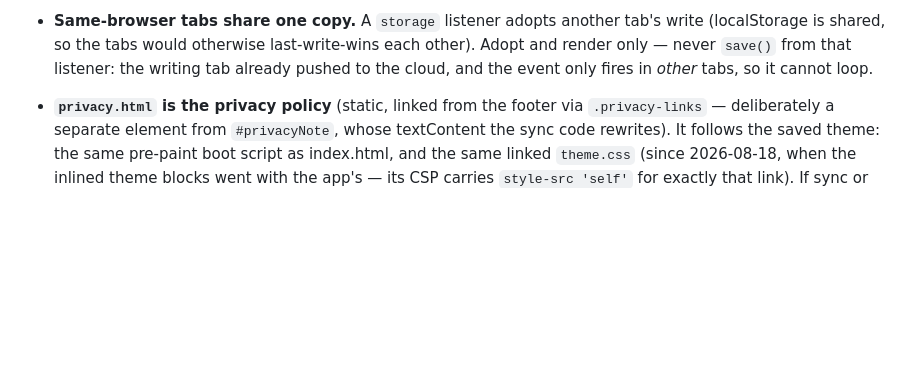
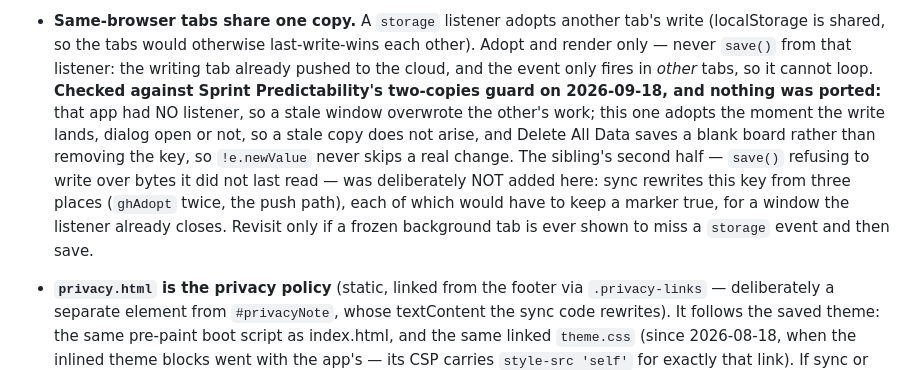
Before and after one commit to eagleadams86/golf-handicap, a Markdown page: CLAUDE.md, the part around the change. GitHub-like rendering; blank space fills up the shorter version.

Commit message:
Note why the two-tab fix from Sprint Predictability was not needed here
This app already picks up another tab's save the moment it lands, so the
stale-window overwrite found in the sibling does not arise. Recorded so the
analysis is not repeated.

Co-Authored-By: Claude Fable 5.1 <noreply@anthropic.com>

```diff
--- a/CLAUDE.md
+++ b/CLAUDE.md
@@ -604,6 +604,15 @@ that emphasis.
   (localStorage is shared, so the tabs would otherwise last-write-wins each other). Adopt
   and render only — never `save()` from that listener: the writing tab already pushed to
   the cloud, and the event only fires in *other* tabs, so it cannot loop.
+  **Checked against Sprint Predictability's two-copies guard on 2026-09-18, and nothing was
+  ported:** that app had NO listener, so a stale window overwrote the other's work; this one
+  adopts the moment the write lands, dialog open or not, so a stale copy does not arise, and
+  Delete All Data saves a blank board rather than removing the key, so `!e.newValue` never
+  skips a real change. The sibling's second half — `save()` refusing to write over bytes it did
+  not last read — was deliberately NOT added here: sync rewrites this key from three places
+  (`ghAdopt` twice, the push path), each of which would have to keep a marker true, for a
+  window the listener already closes. Revisit only if a frozen background tab is ever shown to
+  miss a `storage` event and then save.
 - **`privacy.html` is the privacy policy** (static, linked from the footer via
   `.privacy-links` — deliberately a separate element from `#privacyNote`, whose textContent
   the sync code rewrites). It follows the saved theme: the same pre-paint boot script as
```
